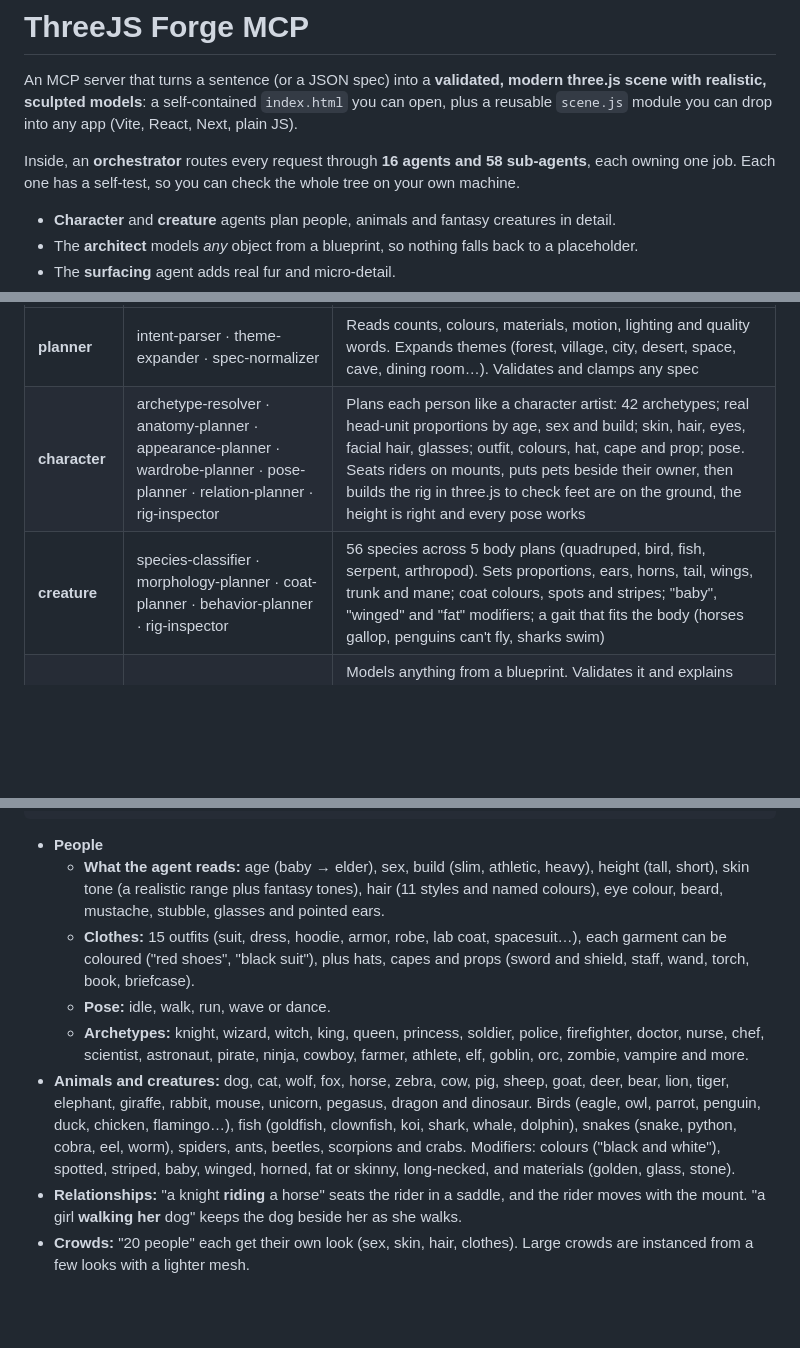
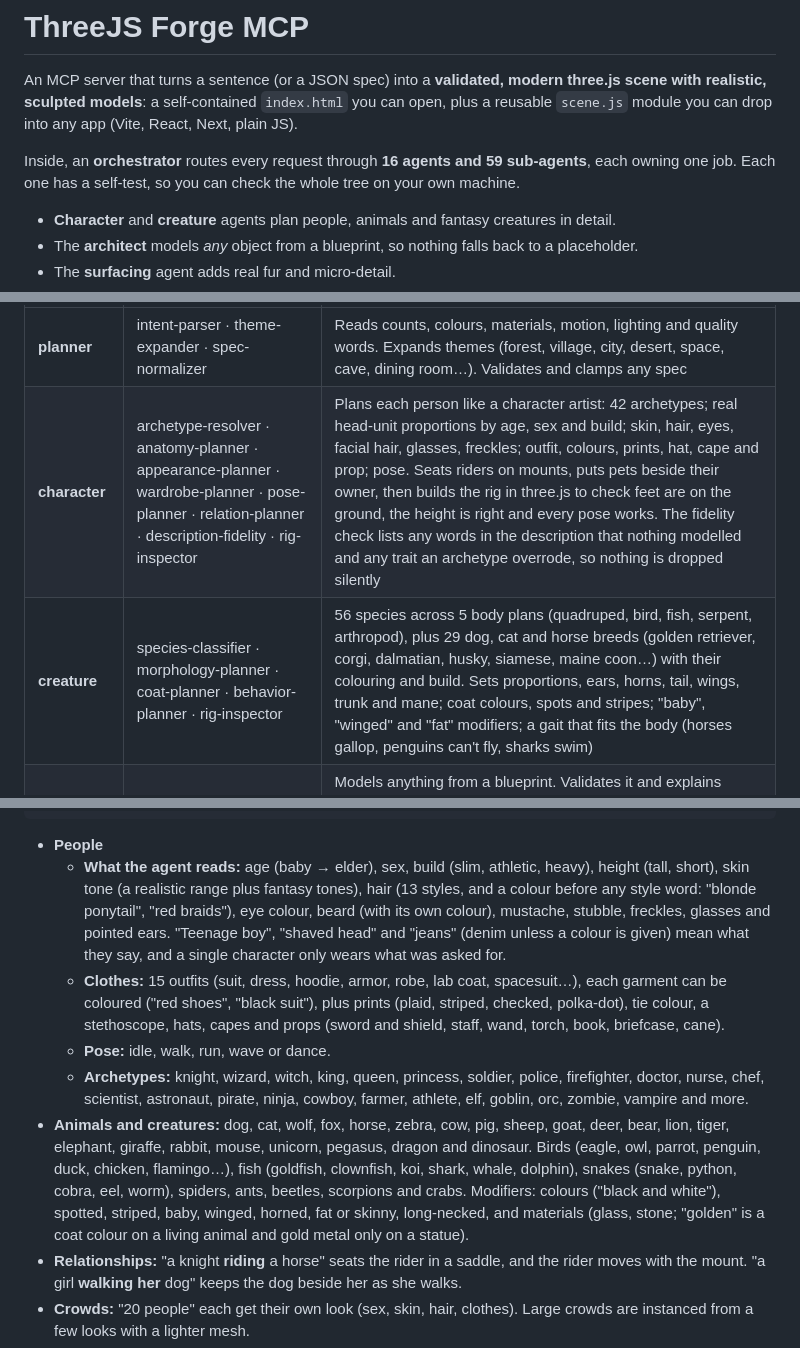
Before and after one commit to Chiru144/ThreeJS-Models, a Markdown page: README.md, 3 parts joined by grey strips. GitHub-like rendering; blank space fills up the shorter version.

````diff
--- a/README.md
+++ b/README.md
@@ -2,7 +2,7 @@
 
 An MCP server that turns a sentence (or a JSON spec) into a **validated, modern three.js scene with realistic, sculpted models**: a self-contained `index.html` you can open, plus a reusable `scene.js` module you can drop into any app (Vite, React, Next, plain JS).
 
-Inside, an **orchestrator** routes every request through **16 agents and 58 sub-agents**, each owning one job. Each one has a self-test, so you can check the whole tree on your own machine.
+Inside, an **orchestrator** routes every request through **16 agents and 59 sub-agents**, each owning one job. Each one has a self-test, so you can check the whole tree on your own machine.
 
 - **Character** and **creature** agents plan people, animals and fantasy creatures in detail.
 - The **architect** models *any* object from a blueprint, so nothing falls back to a placeholder.
@@ -75,8 +75,8 @@ Then just ask: *"Use threejs-forge to build a snowy village at night with glowin
 | Agent | Sub-agents | Job |
 |---|---|---|
 | **planner** | intent-parser · theme-expander · spec-normalizer | Reads counts, colours, materials, motion, lighting and quality words. Expands themes (forest, village, city, desert, space, cave, dining room…). Validates and clamps any spec |
-| **character** | archetype-resolver · anatomy-planner · appearance-planner · wardrobe-planner · pose-planner · relation-planner · rig-inspector | Plans each person like a character artist: 42 archetypes; real head-unit proportions by age, sex and build; skin, hair, eyes, facial hair, glasses; outfit, colours, hat, cape and prop; pose. Seats riders on mounts, puts pets beside their owner, then builds the rig in three.js to check feet are on the ground, the height is right and every pose works |
-| **creature** | species-classifier · morphology-planner · coat-planner · behavior-planner · rig-inspector | 56 species across 5 body plans (quadruped, bird, fish, serpent, arthropod). Sets proportions, ears, horns, tail, wings, trunk and mane; coat colours, spots and stripes; "baby", "winged" and "fat" modifiers; a gait that fits the body (horses gallop, penguins can't fly, sharks swim) |
+| **character** | archetype-resolver · anatomy-planner · appearance-planner · wardrobe-planner · pose-planner · relation-planner · description-fidelity · rig-inspector | Plans each person like a character artist: 42 archetypes; real head-unit proportions by age, sex and build; skin, hair, eyes, facial hair, glasses, freckles; outfit, colours, prints, hat, cape and prop; pose. Seats riders on mounts, puts pets beside their owner, then builds the rig in three.js to check feet are on the ground, the height is right and every pose works. The fidelity check lists any words in the description that nothing modelled and any trait an archetype overrode, so nothing is dropped silently |
+| **creature** | species-classifier · morphology-planner · coat-planner · behavior-planner · rig-inspector | 56 species across 5 body plans (quadruped, bird, fish, serpent, arthropod), plus 29 dog, cat and horse breeds (golden retriever, corgi, dalmatian, husky, siamese, maine coon…) with their colouring and build. Sets proportions, ears, horns, tail, wings, trunk and mane; coat colours, spots and stripes; "baby", "winged" and "fat" modifiers; a gait that fits the body (horses gallop, penguins can't fly, sharks swim) |
 | **architect** | blueprint-library · schema-validator · blueprint-compiler · design-reviewer | Models anything from a blueprint. Validates it and explains errors; expands mirrors and arrays; scales, grounds and picks a resolution per part; binds materials and paint. Reviews the *craft* (too few forms, no cuts or blends, one material, floating or too-thin parts). The built-in car, house, table, chair, lamp, vase, mushroom, crystal and rigged robot are blueprints |
 | **material** | color-resolver · preset-mapper · material-dedup | Colour names/hex → PBR presets (metal, chrome, gold, glass, ice, ceramic, car paint, neon, lava, toon…). Identical materials are shared |
 | **surfacing** | fur-groomer · detail-shader | Shell fur for 23 mammal species (length and density from body size; hero animals only, by quality). Procedural micro-detail with no textures or UVs: skin pores, fabric weave and knit, leather, scales, bark, stone and brick grain. It follows skinned meshes and fades with distance |
@@ -180,11 +186,11 @@ forge_character  "a tall old woman with long grey hair, blue eyes and glasses in
 ```
 
 - **People**
-  - **What the agent reads:** age (baby → elder), sex, build (slim, athletic, heavy), height (tall, short), skin tone (a realistic range plus fantasy tones), hair (11 styles and named colours), eye colour, beard, mustache, stubble, glasses and pointed ears.
-  - **Clothes:** 15 outfits (suit, dress, hoodie, armor, robe, lab coat, spacesuit…), each garment can be coloured ("red shoes", "black suit"), plus hats, capes and props (sword and shield, staff, wand, torch, book, briefcase).
+  - **What the agent reads:** age (baby → elder), sex, build (slim, athletic, heavy), height (tall, short), skin tone (a realistic range plus fantasy tones), hair (13 styles, and a colour before any style word: "blonde ponytail", "red braids"), eye colour, beard (with its own colour), mustache, stubble, freckles, glasses and pointed ears. "Teenage boy", "shaved head" and "jeans" (denim unless a colour is given) mean what they say, and a single character only wears what was asked for.
+  - **Clothes:** 15 outfits (suit, dress, hoodie, armor, robe, lab coat, spacesuit…), each garment can be coloured ("red shoes", "black suit"), plus prints (plaid, striped, checked, polka-dot), tie colour, a stethoscope, hats, capes and props (sword and shield, staff, wand, torch, book, briefcase, cane).
   - **Pose:** idle, walk, run, wave or dance.
   - **Archetypes:** knight, wizard, witch, king, queen, princess, soldier, police, firefighter, doctor, nurse, chef, scientist, astronaut, pirate, ninja, cowboy, farmer, athlete, elf, goblin, orc, zombie, vampire and more.
-- **Animals and creatures:** dog, cat, wolf, fox, horse, zebra, cow, pig, sheep, goat, deer, bear, lion, tiger, elephant, giraffe, rabbit, mouse, unicorn, pegasus, dragon and dinosaur. Birds (eagle, owl, parrot, penguin, duck, chicken, flamingo…), fish (goldfish, clownfish, koi, shark, whale, dolphin), snakes (snake, python, cobra, eel, worm), spiders, ants, beetles, scorpions and crabs. Modifiers: colours ("black and white"), spotted, striped, baby, winged, horned, fat or skinny, long-necked, and materials (golden, glass, stone).
+- **Animals and creatures:** dog, cat, wolf, fox, horse, zebra, cow, pig, sheep, goat, deer, bear, lion, tiger, elephant, giraffe, rabbit, mouse, unicorn, pegasus, dragon and dinosaur. Birds (eagle, owl, parrot, penguin, duck, chicken, flamingo…), fish (goldfish, clownfish, koi, shark, whale, dolphin), snakes (snake, python, cobra, eel, worm), spiders, ants, beetles, scorpions and crabs. Modifiers: colours ("black and white"), spotted, striped, baby, winged, horned, fat or skinny, long-necked, and materials (glass, stone; "golden" is a coat colour on a living animal and gold metal only on a statue).
 - **Relationships:** "a knight **riding** a horse" seats the rider in a saddle, and the rider moves with the mount. "a girl **walking her** dog" keeps the dog beside her as she walks.
 - **Crowds:** "20 people" each get their own look (sex, skin, hair, clothes). Large crowds are instanced from a few looks with a lighter mesh.
 - **Themes:** farm, savanna/safari, jungle, underwater/reef/aquarium, medieval, castle, park, street, crowd, zoo and graveyard.
````
Also changed, not shown: other parts of README.md (+9 -3 lines), docs/natural.png (added), 12 other files.
